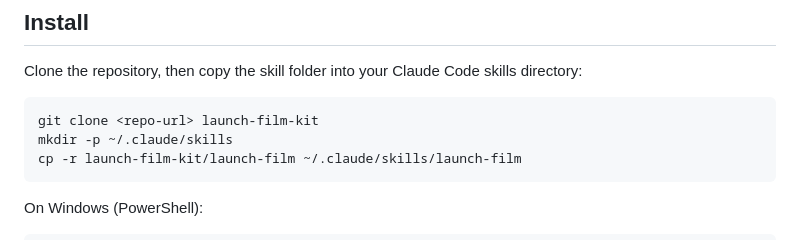
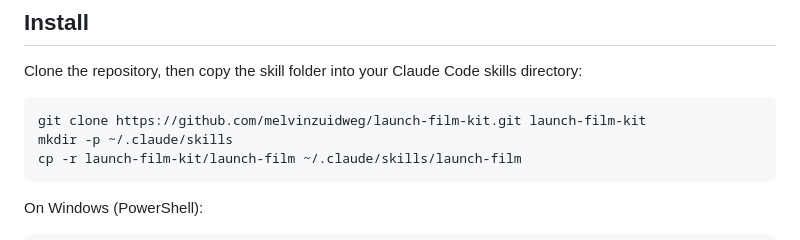
Before and after one commit to melvinzuidweg/launch-film-kit, a Markdown page: README.md, the part around the change. GitHub-like rendering.

Commit message:
README: real clone URL
Co-Authored-By: Claude Opus 5.5 <noreply@anthropic.com>

````diff
--- a/README.md
+++ b/README.md
@@ -48,7 +48,7 @@ media/                            previews and posters of the Griffel film
 Clone the repository, then copy the skill folder into your Claude Code skills directory:
 
 ```bash
-git clone <repo-url> launch-film-kit
+git clone https://github.com/melvinzuidweg/launch-film-kit.git launch-film-kit
 mkdir -p ~/.claude/skills
 cp -r launch-film-kit/launch-film ~/.claude/skills/launch-film
 ```
````
